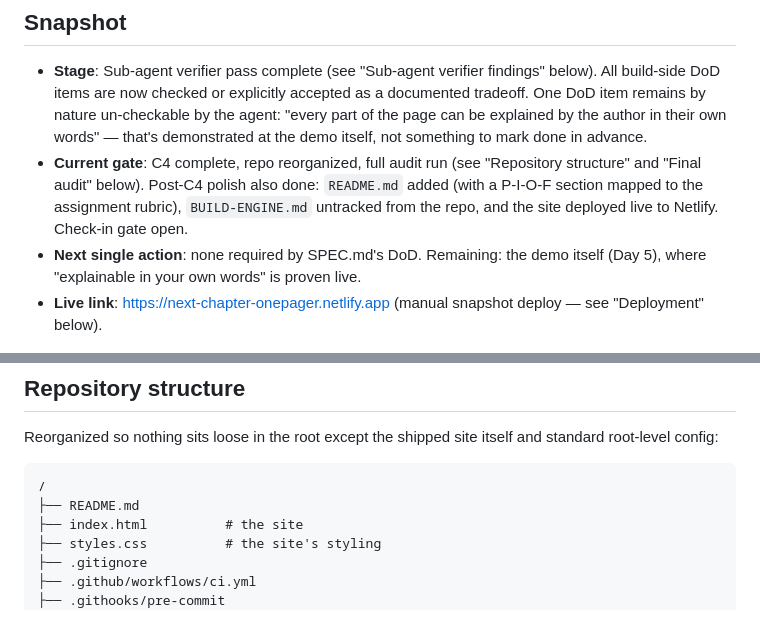
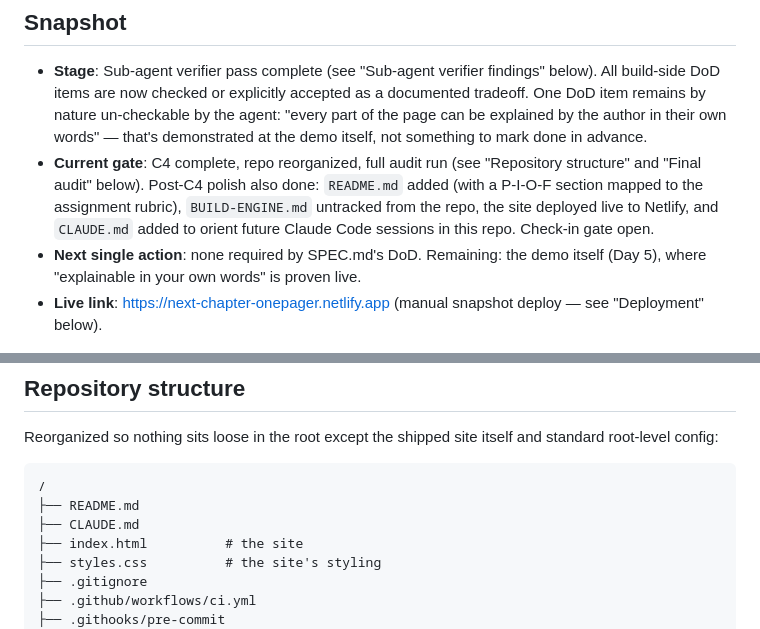
Before and after one commit to ClayClimate-AI/next-chapter-onepager, a Markdown page: docs/progress.md, 2 parts joined by grey strips. Rendered like a GitHub page.

````diff
--- a/docs/progress.md
+++ b/docs/progress.md
@@ -15,8 +15,9 @@
 - **Current gate**: C4 complete, repo reorganized, full audit run (see
   "Repository structure" and "Final audit" below). Post-C4 polish also
   done: `README.md` added (with a P-I-O-F section mapped to the
-  assignment rubric), `BUILD-ENGINE.md` untracked from the repo, and
-  the site deployed live to Netlify. Check-in gate open.
+  assignment rubric), `BUILD-ENGINE.md` untracked from the repo, the
+  site deployed live to Netlify, and `CLAUDE.md` added to orient
+  future Claude Code sessions in this repo. Check-in gate open.
 - **Next single action**: none required by SPEC.md's DoD. Remaining:
   the demo itself (Day 5), where "explainable in your own words" is
   proven live.
@@ -40,6 +41,7 @@ itself and standard root-level config:
 ```
 /
 ├── README.md
+├── CLAUDE.md
 ├── index.html          # the site
 ├── styles.css          # the site's styling
 ├── .gitignore
````
Also changed, not shown: CLAUDE.md (added, +15 -0 lines), docs/PROMPT_LOG.md (+17 -0 lines).
